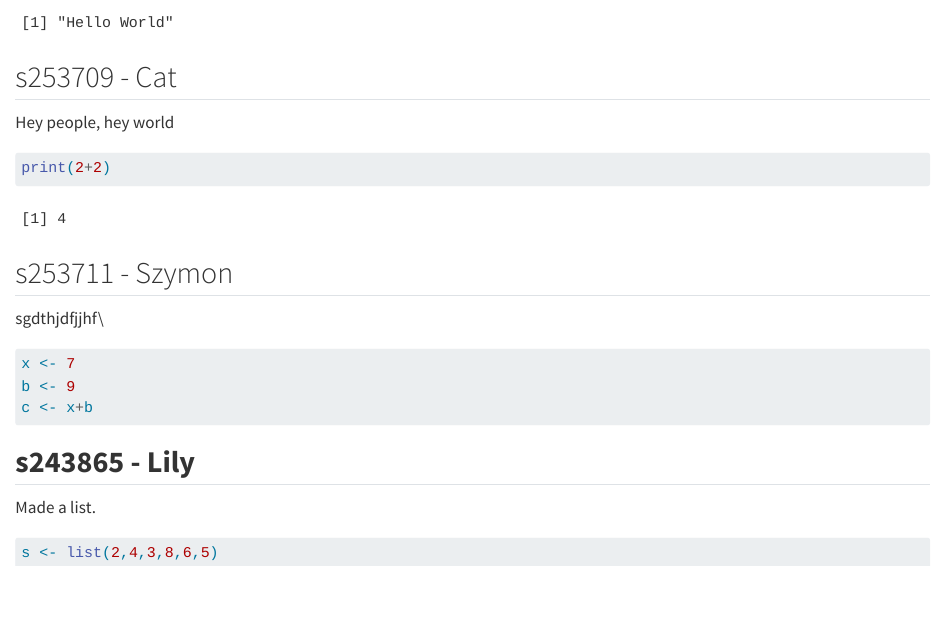
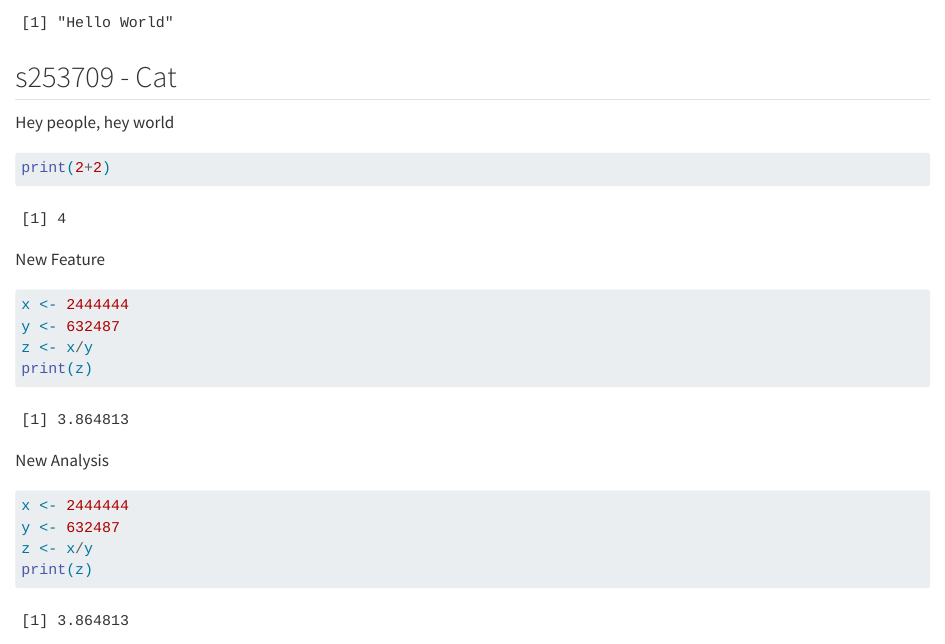
Before and after one commit to rforbiodatascience25/group25, a Quarto document (group_document.qmd): the page in a window 1100 px wide, from 220 px down. Rendered offline with R 4.5, knitr and Pandoc in place of Quarto, with nearby package versions.

Commit message:
lkefjçk

````diff
--- a/group_document.qmd
+++ b/group_document.qmd
@@ -20,6 +20,27 @@ Hey people, hey world
 print(2+2)
 ```
 
+New Feature
+
+```{r}
+
+x <- 2444444
+y <- 632487
+z <- x/y
+print(z)
+
+```
+
+New Analysis
+
+```{r}
+
+x <- 2444444
+y <- 632487
+z <- x/y
+print(z)
+```
+
 ## s253711 - Szymon
 
 sgdthjdfjjhf\\
````
